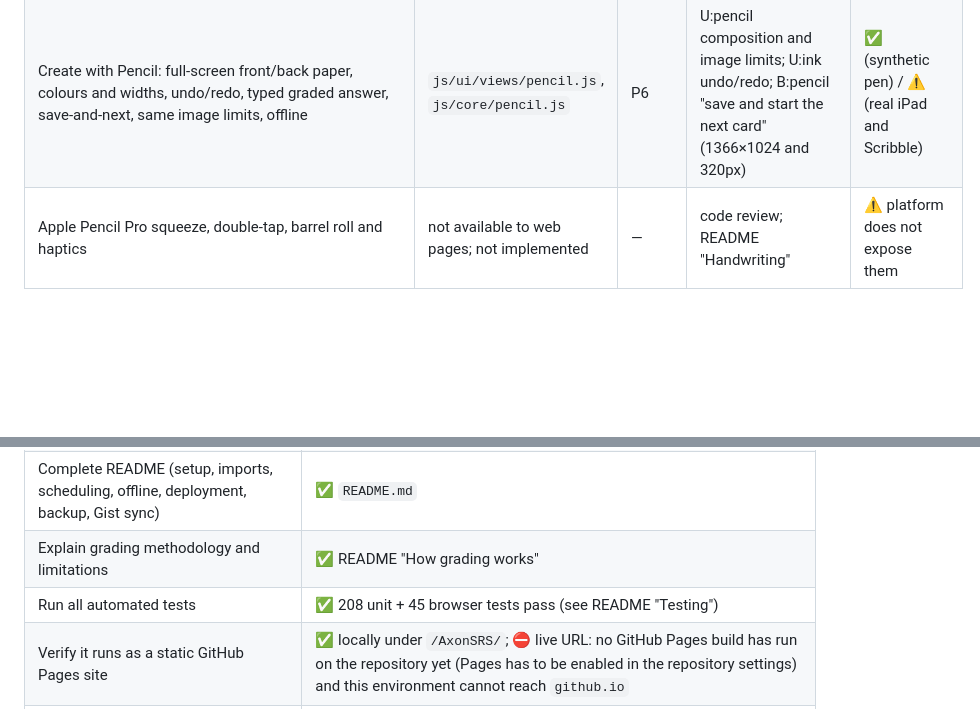
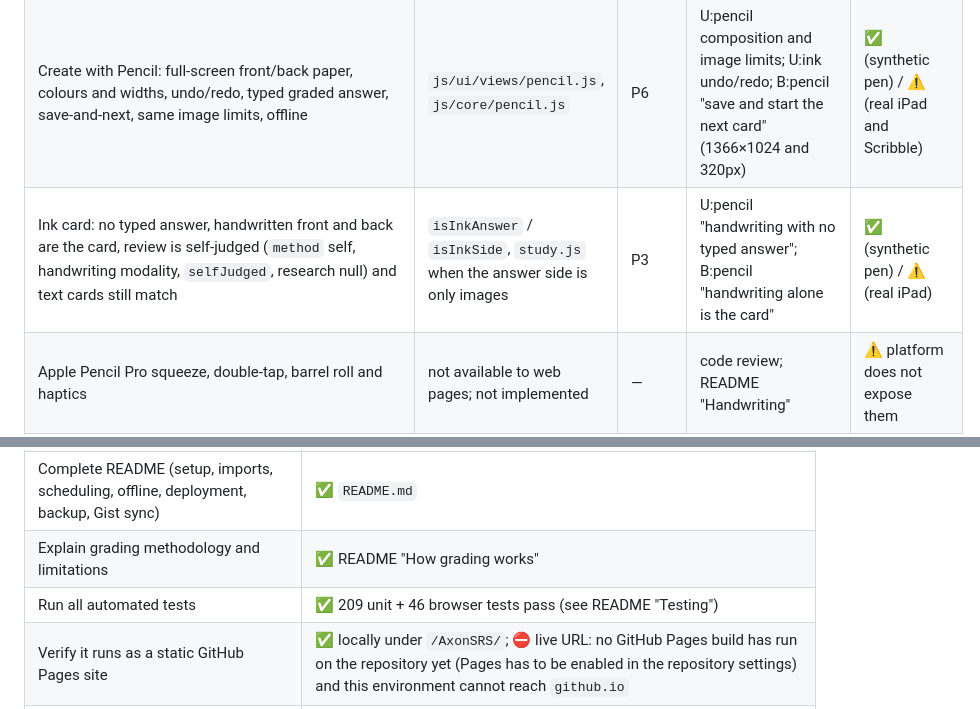
Before and after one commit to russellambriz/AxonSRS, a Markdown page: REQUIREMENTS.md, 2 parts joined by grey strips. GitHub-like rendering; blank space fills up the shorter version.

```diff
--- a/REQUIREMENTS.md
+++ b/REQUIREMENTS.md
@@ -143,6 +143,7 @@ study materials.
 | Scribble in the typed answer box is unchanged | answer `<input>` stays mounted; ink mode hides it instead of replacing it | P3 | B:session letters-in-field and IME tests still use the input; ink mode asserts the input is hidden | ✅ / ⚠️ (Scribble itself is Apple's and was not run on iPad) |
 | Editor sketch: Draw inserts a PNG through the image type and size checks, offline | `editor.js` `openSketch` → `insertImage` | P6 | B:draw "Draw inserts a PNG" | ✅ |
 | Create with Pencil: full-screen front/back paper, colours and widths, undo/redo, typed graded answer, save-and-next, same image limits, offline | `js/ui/views/pencil.js`, `js/core/pencil.js` | P6 | U:pencil composition and image limits; U:ink undo/redo; B:pencil "save and start the next card" (1366×1024 and 320px) | ✅ (synthetic pen) / ⚠️ (real iPad and Scribble) |
+| Ink card: no typed answer, handwritten front and back are the card, review is self-judged (`method` self, handwriting modality, `selfJudged`, research null) and text cards still match | `isInkAnswer` / `isInkSide`, `study.js` when the answer side is only images | P3 | U:pencil "handwriting with no typed answer"; B:pencil "handwriting alone is the card" | ✅ (synthetic pen) / ⚠️ (real iPad) |
 | Apple Pencil Pro squeeze, double-tap, barrel roll and haptics | not available to web pages; not implemented | — | code review; README "Handwriting" | ⚠️ platform does not expose them |
 
 ## 6. Answer matching (`axon-match@1.1.0`)
@@ -247,7 +248,7 @@ study materials.
 | Inspect repo first; preserve existing code and data | ✅ (repository was empty) |
 | Complete README (setup, imports, scheduling, offline, deployment, backup, Gist sync) | ✅ `README.md` |
 | Explain grading methodology and limitations | ✅ README "How grading works" |
-| Run all automated tests | ✅ 208 unit + 45 browser tests pass (see README "Testing") |
+| Run all automated tests | ✅ 209 unit + 46 browser tests pass (see README "Testing") |
 | Verify it runs as a static GitHub Pages site | ✅ locally under `/AxonSRS/`; ⛔ live URL: no GitHub Pages build has run on the repository yet (Pages has to be enabled in the repository settings) and this environment cannot reach `github.io` |
 | Commit and push to `main` | ✅ pushed (verified with `git push`) |
 | Report features, tests, deployment, limitations | ✅ README and delivery report |
```
Also changed, not shown: README.md (+16 -9 lines).
